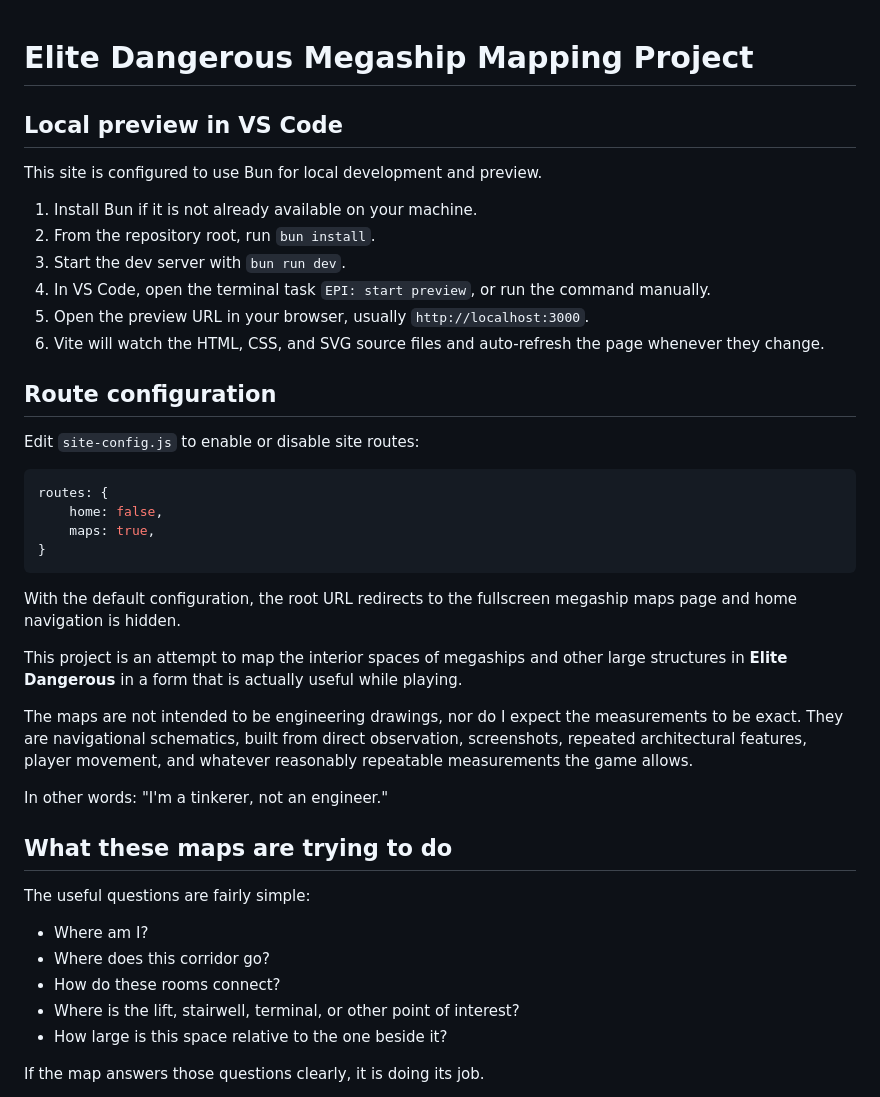
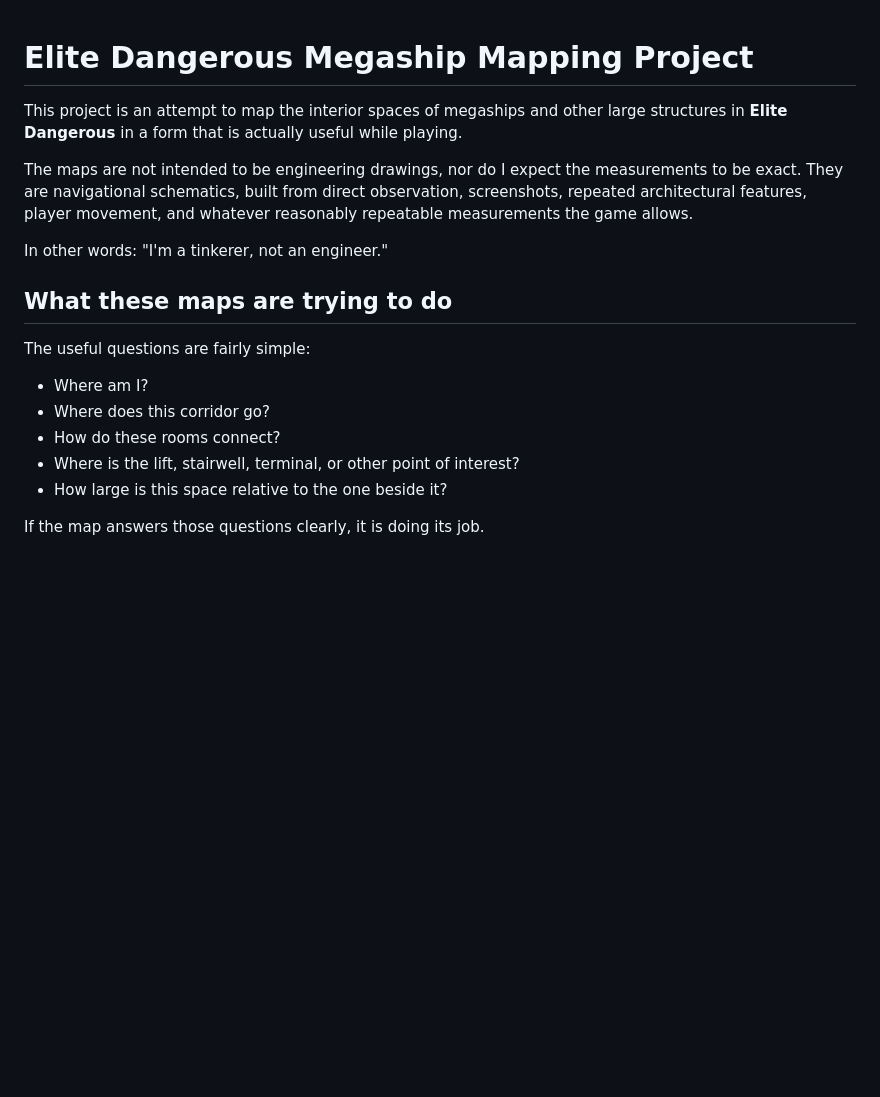
Before and after one commit to Elite-Pilots-Initiative/EPI-Operational-Resources, a Markdown page: README.md, the part around one of its changes. Drawn GitHub-style; blank space fills up the shorter version.

````diff
--- a/README.md
+++ b/README.md
@@ -1,28 +1,4 @@
 # Elite Dangerous Megaship Mapping Project
-
-## Local preview in VS Code
-
-This site is configured to use Bun for local development and preview.
-
-1. Install Bun if it is not already available on your machine.
-2. From the repository root, run `bun install`.
-3. Start the dev server with `bun run dev`.
-4. In VS Code, open the terminal task `EPI: start preview`, or run the command manually.
-5. Open the preview URL in your browser, usually `http://localhost:3000`.
-6. Vite will watch the HTML, CSS, and SVG source files and auto-refresh the page whenever they change.
-
-## Route configuration
-
-Edit `site-config.js` to enable or disable site routes:
-
-```js
-routes: {
-	home: false,
-	maps: true,
-}
-```
-
-With the default configuration, the root URL redirects to the fullscreen megaship maps page and home navigation is hidden.
 
 This project is an attempt to map the interior spaces of megaships and other large structures in **Elite Dangerous** in a form that is actually useful while playing.
 
@@ -35,11 +11,11 @@ In other words:
 
 The useful questions are fairly simple:
 
-- Where am I?
-- Where does this corridor go?
-- How do these rooms connect?
-- Where is the lift, stairwell, terminal, or other point of interest?
-- How large is this space relative to the one beside it?
+* Where am I?
+* Where does this corridor go?
+* How do these rooms connect?
+* Where is the lift, stairwell, terminal, or other point of interest?
+* How large is this space relative to the one beside it?
 
 If the map answers those questions clearly, it is doing its job.
 
````
Also changed, not shown: other parts of README.md (+30 -6 lines).
